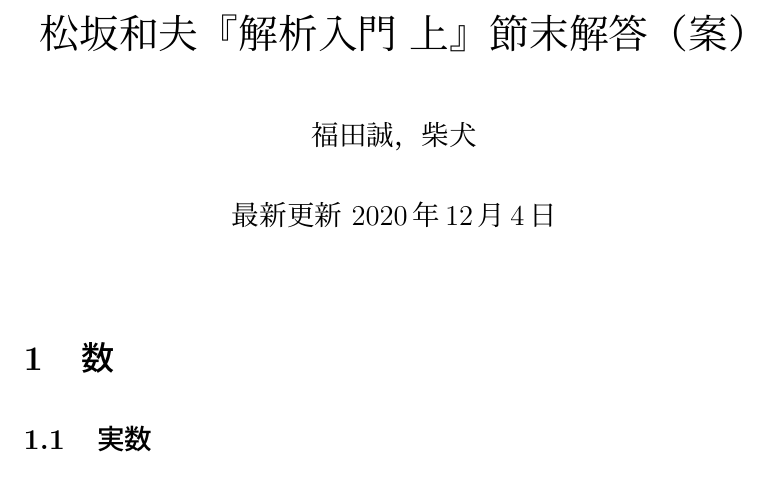
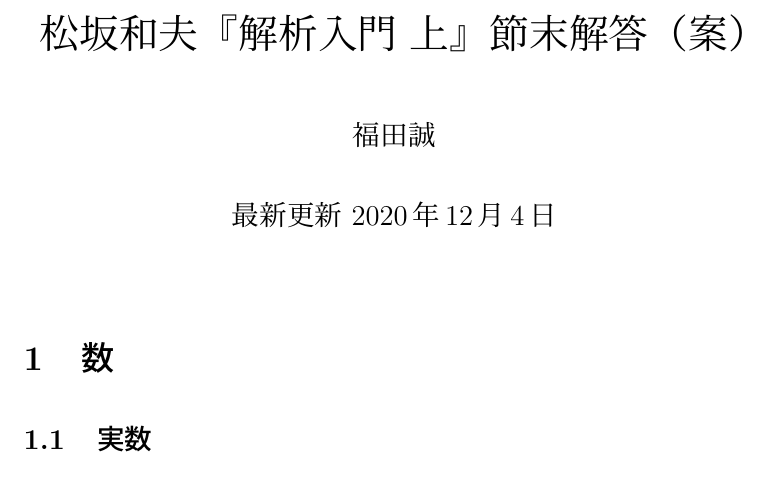
Before and after one commit to shiba-dog-leo/Analysis_I, a LaTeX document (master.tex, which reads title.tex): part of page 1 of 2, cut so that both start at the same text. Compiled offline with pLaTeX and dvipdfmx.

Commit message:
removed sample author
柴犬という著者はダミー
gitignoreに*.synctex(busy)を追加

```diff
--- a/title.tex
+++ b/title.tex
@@ -1,4 +1,4 @@
 
 \title{松坂和夫『解析入門 上』節末解答（案）}
-\author{福田誠，柴犬}
+\author{福田誠}
 \date{最新更新 \today}
```
Also changed, not shown: 1 other file.
